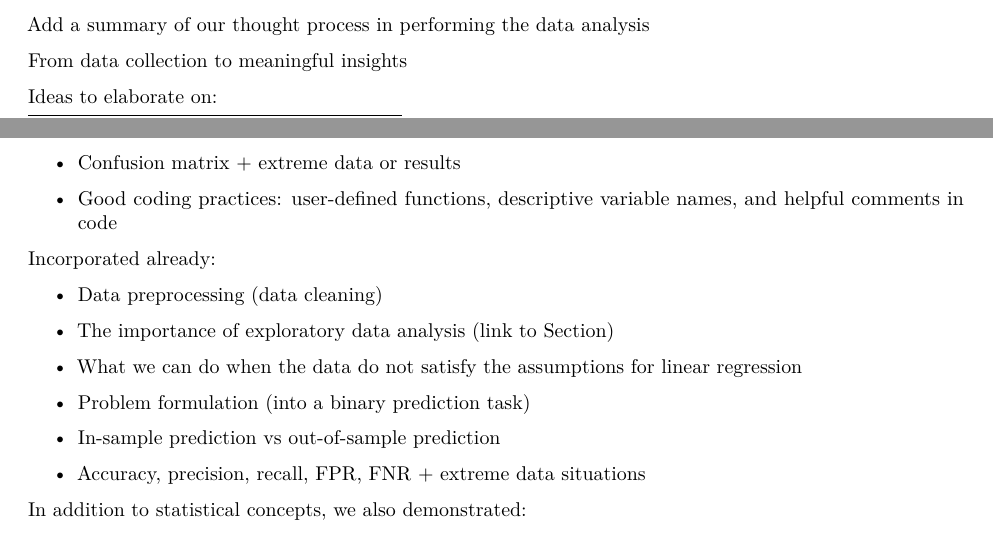
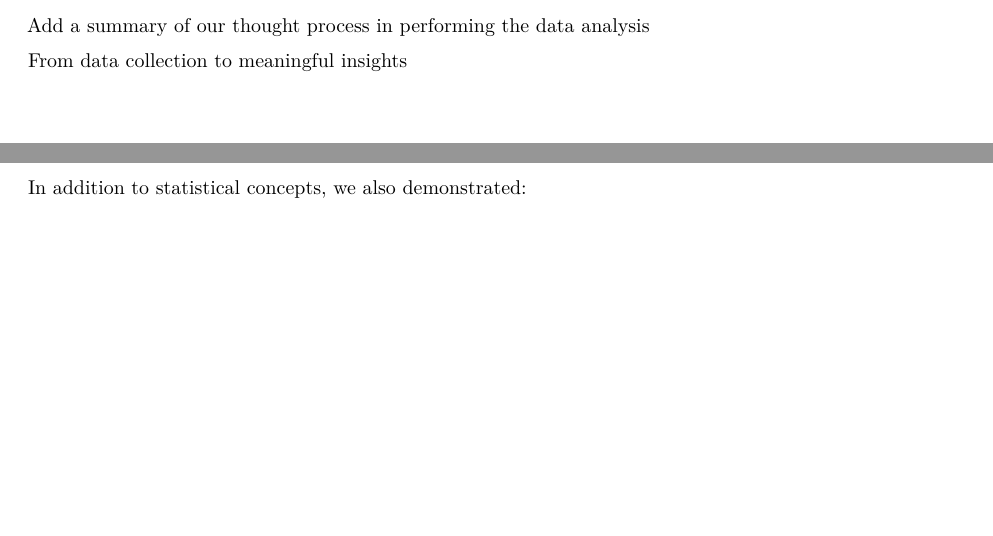
Before and after one commit to star1327p/Exam-Scores-PTT, an R Markdown document (PTT_Analysis_of_Test_Scores_Unfinished.Rmd): two parts of pages 50 and 51 of 54 before the commit and two parts of pages 51 and 52 of 53 after it, joined at a grey line, cut so that both start at the same text, the shorter picture padded with empty space. Rendered offline with R 4.5, knitr and Pandoc, then LaTeX, with nearby package versions.

Commit message:
moved the whole recap into a separate chapter

```diff
--- a/PTT_Analysis_of_Test_Scores_Unfinished.Rmd
+++ b/PTT_Analysis_of_Test_Scores_Unfinished.Rmd
@@ -190,27 +183,0 @@ At least explain to readers what exactly is a linear regression.
-Add a summary of our thought process in performing the data analysis
-
-From data collection to meaningful insights
-
-Ideas to elaborate on:
-
-- Confusion matrix + extreme data or results
-
-- Good coding practices: user-defined functions, descriptive variable names, and helpful comments in code
-
-Incorporated already:
-
-- Data preprocessing (data cleaning)
-
-- The importance of exploratory data analysis (link to Section)
-
-- What we can do when the data do not satisfy the assumptions for linear regression
-
-- Problem formulation (into a binary prediction task)
-
-- In-sample prediction vs out-of-sample prediction
-
-- Accuracy, precision, recall, FPR, FNR + extreme data situations
-
-
-
-In addition to statistical concepts, we also demonstrated:
@@ -247,0 +214,5 @@ We also examined the model results by high school entrance exam score category i
+Add a summary of our thought process in performing the data analysis
+
+From data collection to meaningful insights
+
+In addition to statistical concepts, we also demonstrated:
```
Also changed, not shown: PTT_Analysis_of_Test_Scores_Unfinished.pdf, PTT_Analysis_of_Test_Scores_Unfinished.Rmd (34 more changed lines).
